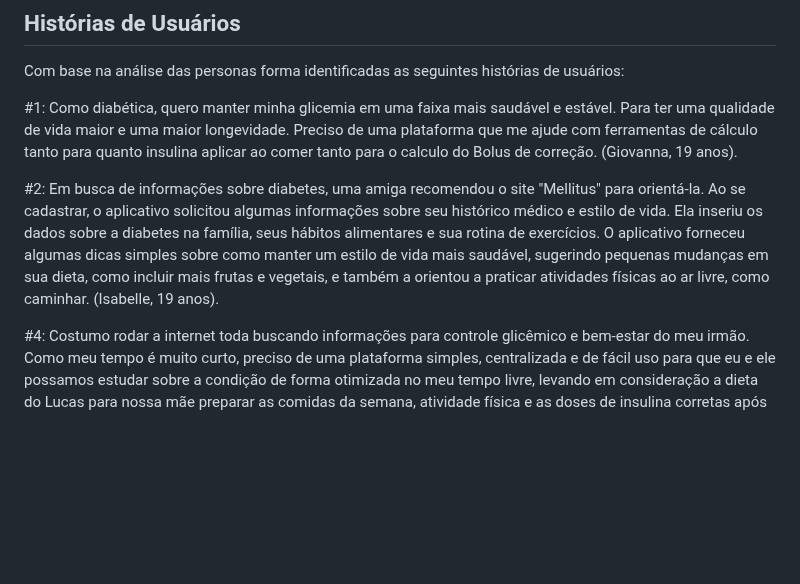
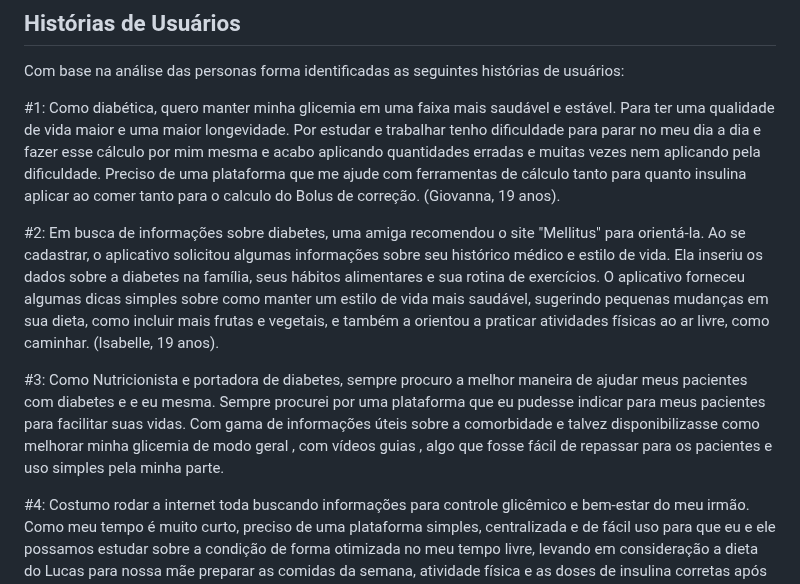
Before and after one commit to ICEI-PUC-Minas-PCO-SI/pco-si-2023-2-p1-tiaw-t1-g4-mellitus, a Markdown page: docs/especification.md, the part around the change. GitHub-like rendering; blank space fills up the shorter version.

```diff
--- a/docs/especification.md
+++ b/docs/especification.md
@@ -23,9 +23,11 @@ Definição do problema e ideia de solução a partir da perspectiva do usuário
 
 Com base na análise das personas forma identificadas as seguintes histórias de usuários:
 
-#1: Como diabética, quero manter minha glicemia em uma faixa mais saudável e estável. Para ter uma qualidade de vida maior e uma maior longevidade. Preciso de uma plataforma que me ajude com ferramentas de  cálculo  tanto para quanto insulina aplicar ao comer tanto para o  calculo do Bolus de correção. (Giovanna, 19 anos).
+#1: Como diabética, quero manter minha glicemia em uma faixa mais saudável e estável. Para ter uma qualidade de vida maior e uma maior longevidade. Por estudar e trabalhar tenho dificuldade para parar no meu dia a dia e fazer esse cálculo por mim mesma e acabo aplicando quantidades erradas e muitas vezes nem aplicando pela dificuldade. Preciso de uma plataforma que me ajude com ferramentas de  cálculo  tanto para quanto insulina aplicar ao comer tanto para o calculo do Bolus de correção. (Giovanna, 19 anos).
 
 #2: Em busca de informações sobre diabetes, uma amiga recomendou o site "Mellitus" para orientá-la. Ao se cadastrar, o aplicativo solicitou algumas informações sobre seu histórico médico e estilo de vida. Ela inseriu os dados sobre a diabetes na família, seus hábitos alimentares e sua rotina de exercícios. O aplicativo forneceu algumas dicas simples sobre como manter um estilo de vida mais saudável, sugerindo pequenas mudanças em sua dieta, como incluir mais frutas e vegetais, e também a orientou a praticar atividades físicas ao ar livre, como caminhar. (Isabelle, 19 anos).
+
+#3: Como Nutricionista e portadora de diabetes, sempre procuro a melhor maneira de ajudar meus pacientes com diabetes e e eu mesma. Sempre procurei por uma plataforma que eu pudesse indicar para meus pacientes para facilitar suas vidas. Com  gama de informações úteis sobre a comorbidade e talvez disponibilizasse como melhorar minha glicemia de modo geral , com vídeos guias , algo que fosse fácil de repassar para os pacientes e uso simples pela minha parte.
 
 #4: Costumo rodar a internet toda buscando informações para controle glicêmico e bem-estar do meu irmão. Como meu tempo é muito curto, preciso de uma plataforma simples, centralizada e de fácil uso para que eu e ele possamos estudar sobre a condição de forma otimizada no meu tempo livre, levando em consideração a dieta do Lucas para nossa mãe preparar as comidas da semana, atividade física e as doses de insulina corretas após cada refeição. Além desta demanda seria bom ter uma plataforma para que eu pudesse estudar tudo sobre a doença. (Augusto, 23 anos)
 
```
